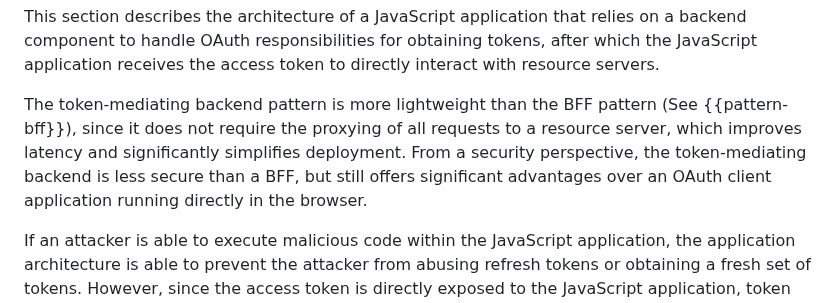
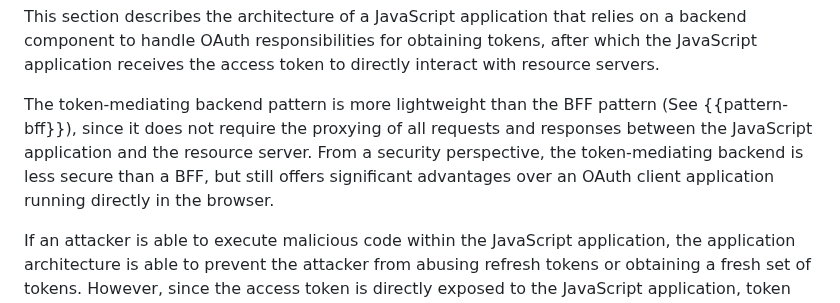
Before and after one commit to oauth-wg/oauth-browser-based-apps, a Markdown page: draft-ietf-oauth-browser-based-apps.md, the part around the change. GitHub-like rendering.

Commit message:
Reworded the benefits of the Token Mediating Backend
This PR offers an alternative to #40. Compared to PR #40 it makes two changes:

1. I removed the newly added text to avoid creating confusion between the responsibilities of a BFF. While it is technically possible to deploy a BFF as part of an API gateway, I believe this suggestion may create confusion for someone trying to grasp the pattern. An API Gateway is closely linked to an API, while a BFF is (in theory) closely linked to a frontend.

2. Reworded the benefits of the Token Mediating Backend to more accurately represent the advantages/disadvantages of the pattern, as correctly suggested by this PR

If this PR is merged, #40 can be closed.

```diff
--- a/draft-ietf-oauth-browser-based-apps.md
+++ b/draft-ietf-oauth-browser-based-apps.md
@@ -571,7 +571,7 @@ Token-Mediating Backend {#pattern-tmb}
 
 This section describes the architecture of a JavaScript application that relies on a backend component to handle OAuth responsibilities for obtaining tokens, after which the JavaScript application receives the access token to directly interact with resource servers.
 
-The token-mediating backend pattern is more lightweight than the BFF pattern (See {{pattern-bff}}), since it does not require the proxying of all requests to a resource server, which improves latency and significantly simplifies deployment. From a security perspective, the token-mediating backend is less secure than a BFF, but still offers significant advantages over an OAuth client application running directly in the browser.
+The token-mediating backend pattern is more lightweight than the BFF pattern (See {{pattern-bff}}), since it does not require the proxying of all requests and responses between the JavaScript application and the resource server. From a security perspective, the token-mediating backend is less secure than a BFF, but still offers significant advantages over an OAuth client application running directly in the browser.
 
 If an attacker is able to execute malicious code within the JavaScript application, the application architecture is able to prevent the attacker from abusing refresh tokens or obtaining a fresh set of tokens. However, since the access token is directly exposed to the JavaScript application, token theft scenarios fall within the capabilities of the attacker.
 
```
